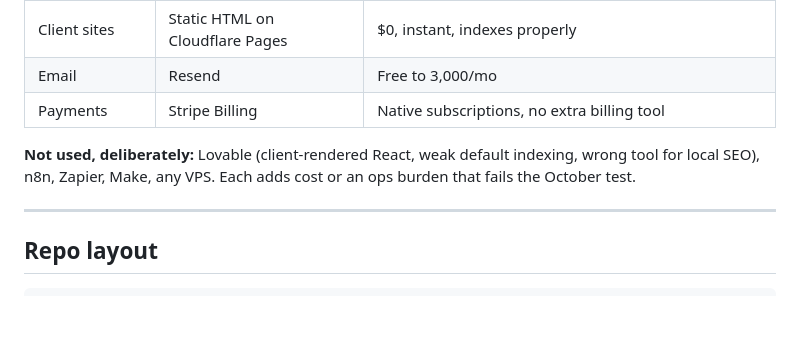
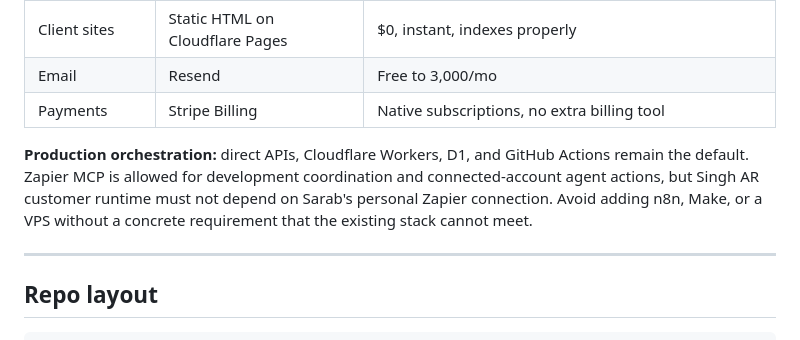
Before and after one commit to sarabcool/singh-dynamics, a Markdown page: CLAUDE.md, the part around the change. Rendered like a GitHub page; blank space fills up the shorter version.

Commit message:
clarify Zapier role in Singh AR architecture

```diff
--- a/CLAUDE.md
+++ b/CLAUDE.md
@@ -131,9 +131,11 @@ times by hand, say so and propose the manual version instead.
 | Email | Resend | Free to 3,000/mo |
 | Payments | Stripe Billing | Native subscriptions, no extra billing tool |
 
-**Not used, deliberately:** Lovable (client-rendered React, weak default
-indexing, wrong tool for local SEO), n8n, Zapier, Make, any VPS. Each adds cost or
-an ops burden that fails the October test.
+**Production orchestration:** direct APIs, Cloudflare Workers, D1, and GitHub
+Actions remain the default. Zapier MCP is allowed for development coordination
+and connected-account agent actions, but Singh AR customer runtime must not depend
+on Sarab's personal Zapier connection. Avoid adding n8n, Make, or a VPS without a
+concrete requirement that the existing stack cannot meet.
 
 ---
 
```
